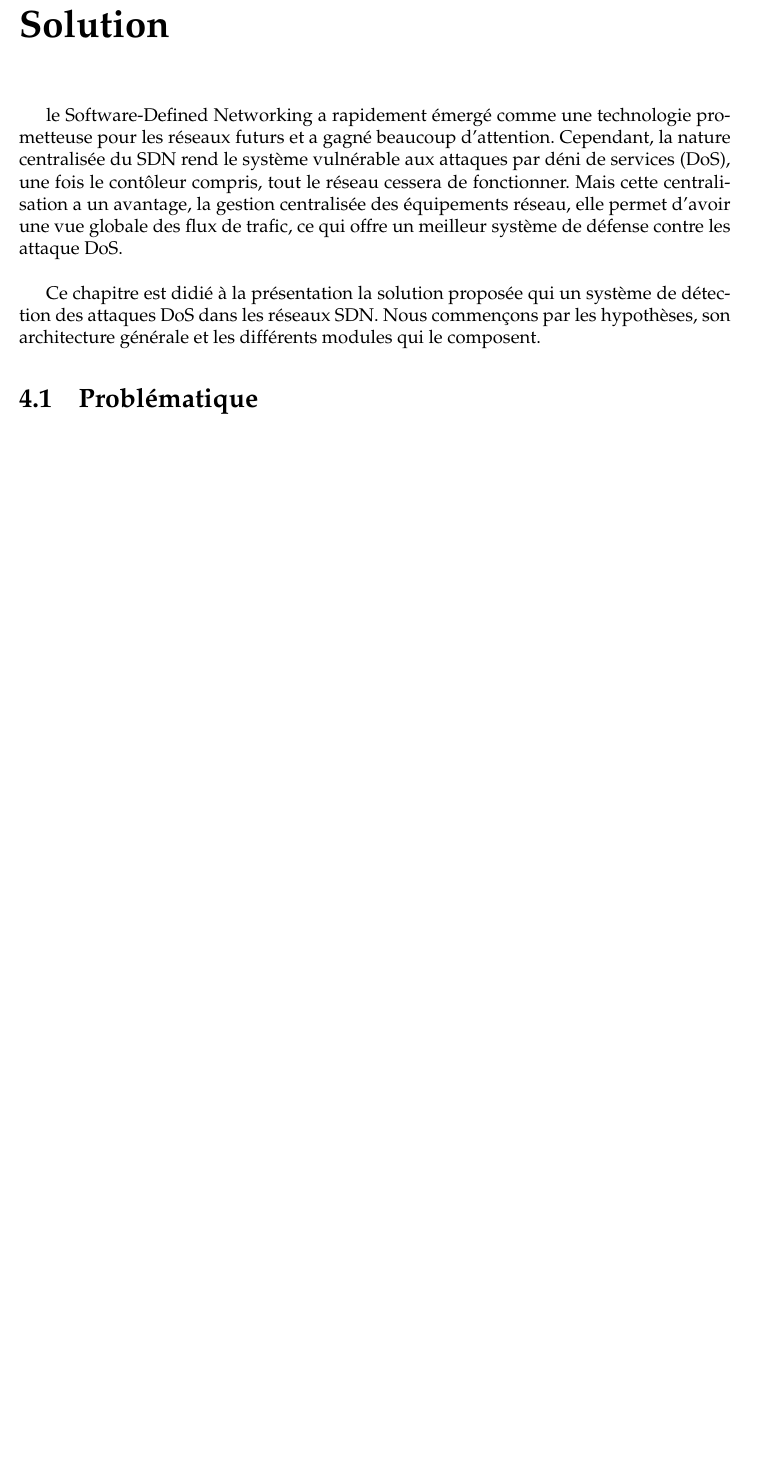
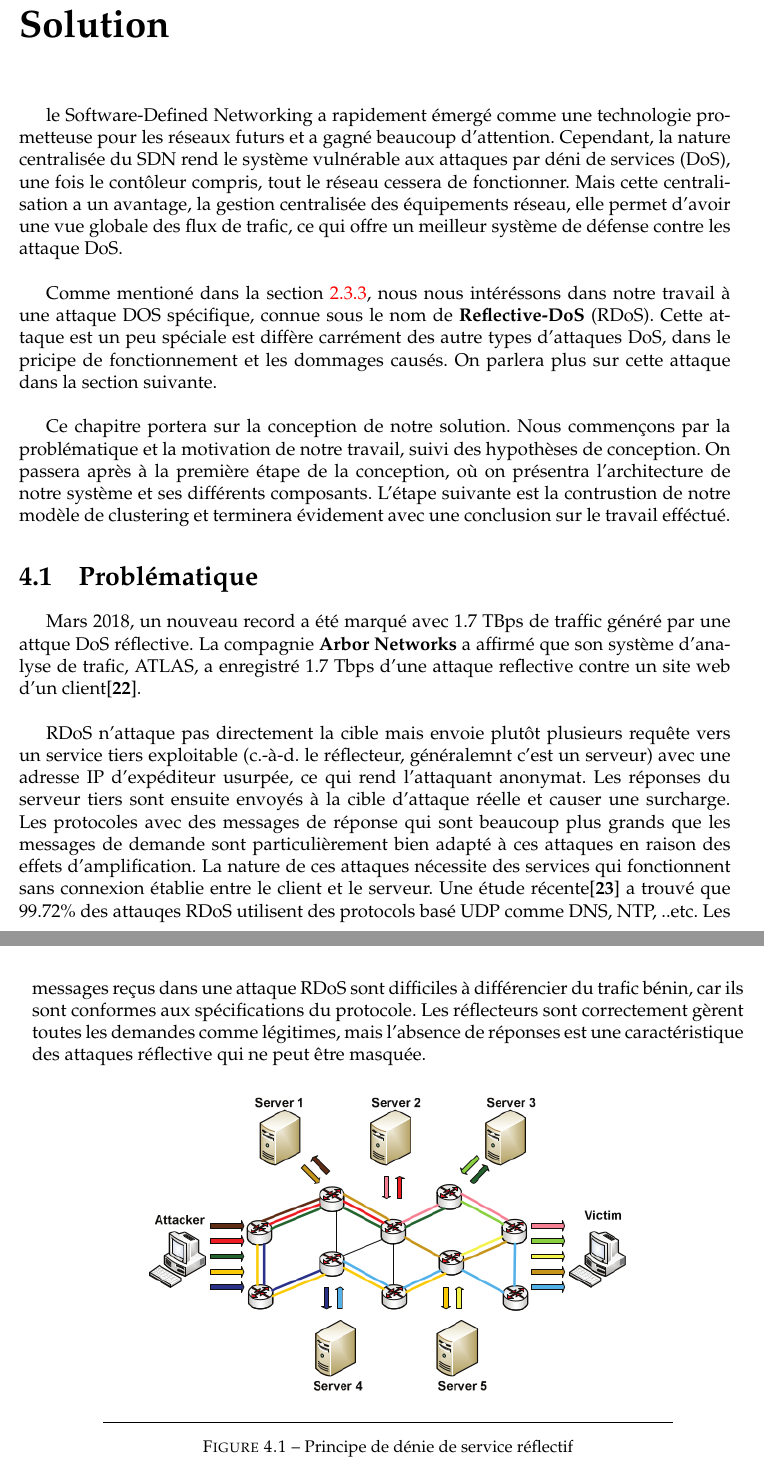
Before and after one commit to reda1997/thesis, a LaTeX thesis (main.tex, which reads Chapters/Chapter4.tex): part of page 38 of 44 before the commit and two parts of pages 38 and 39 of 46 after it, the two joined at a grey line, cut so that both start at the same text, the shorter picture padded with empty space. Compiled offline with pdfLaTeX.

Commit message:
problématique

```diff
--- a/Chapters/Chapter4.tex
+++ b/Chapters/Chapter4.tex
@@ -4,7 +4,17 @@
 \label{Chapter4}
 le Software-Defined Networking a rapidement émergé comme une technologie prometteuse pour les réseaux futurs et a gagné beaucoup d'attention. Cependant, la nature centralisée du SDN rend le système vulnérable aux attaques par déni de services (DoS), une fois le contôleur compris, tout le réseau cessera de fonctionner. Mais cette centralisation a un avantage, la gestion centralisée des équipements réseau, elle permet d'avoir une vue globale des flux de trafic, ce qui offre un meilleur système de défense contre les attaque DoS.\\
 
-Ce chapitre est didié à la présentation la solution proposée qui un système de détection des attaques DoS dans les réseaux SDN. Nous commençons par les hypothèses, son architecture générale et les différents modules qui le composent.
+Comme mentioné dans la section \ref{rDoS}, nous nous intéréssons dans notre travail à une attaque DOS spécifique, connue sous le nom de \textbf{Reflective-DoS} (RDoS). Cette attaque est un peu spéciale est diffère carrément des autre types d'attaques DoS, dans le pricipe de fonctionnement et les dommages causés. On parlera plus sur cette attaque dans la section suivante. \\
+
+Ce chapitre portera sur la conception de notre solution. Nous commençons par la problématique et la motivation de notre travail, suivi des hypothèses de conception. On passera après à la première étape de la conception, où on présentra l'architecture de notre système et ses différents composants. L'étape suivante est la contrustion de notre modèle de clustering  et terminera évidement avec une conclusion sur le travail efféctué.
 
 \section{Problématique}
+Mars 2018, un nouveau record a été marqué avec 1.7 TBps de traffic généré par une attque DoS réflective. La compagnie \textbf{Arbor Networks} a affirmé que son système d'analyse de trafic, ATLAS, a enregistré 1.7 Tbps d'une attaque reflective contre un site web d'un client[\cite{22}].\\
 
+RDoS n’attaque pas directement la cible mais envoie plutôt plusieurs requête vers un service tiers exploitable (c.-à-d. le réflecteur, généralemnt c'est un serveur) avec une adresse IP d’expéditeur usurpée, ce qui rend l'attaquant anonymat. Les réponses du serveur tiers sont ensuite envoyés à la cible d’attaque réelle et causer une surcharge. Les protocoles avec des messages de réponse qui sont beaucoup plus grands que les messages de demande sont particulièrement bien adapté à ces attaques en raison des effets d’amplification. La nature de ces attaques nécessite des services qui fonctionnent sans connexion établie entre le client et le serveur. Une étude récente[\cite{23}] a trouvé que $ 99.72\% $ des attauqes RDoS utilisent des protocols basé UDP comme DNS, NTP, ..etc. Les messages reçus dans une attaque RDoS sont difficiles à différencier du trafic bénin, car ils sont conformes aux spécifications du protocole. Les réflecteurs sont correctement gèrent toutes les demandes comme légitimes, mais l’absence de réponses est une caractéristique des attaques réflective qui ne peut être masquée.
+
+\begin{figure}[h]
+\centering
+\includegraphics[width=0.7\textwidth]{Figures/rDoS}
+\decoRule
+\caption{Principe de dénie de service réflectif}
```
Also changed, not shown: Chapters/Bib.tex (+5 -0 lines), Chapters/Chapter2.tex (+1 -0 lines), Figures/rDoS.png (added), main.pdf, Chapters/Chapter4.tex (6 more changed lines), 10 other files.
